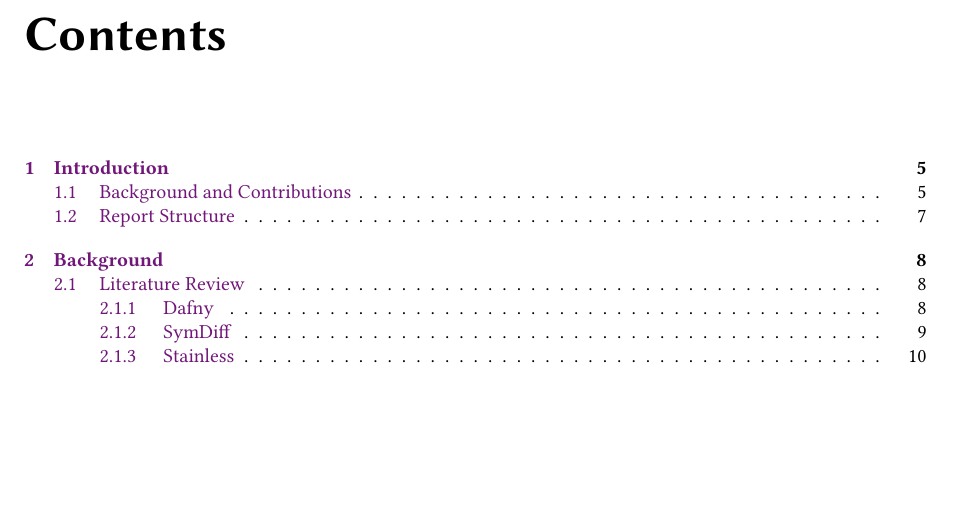
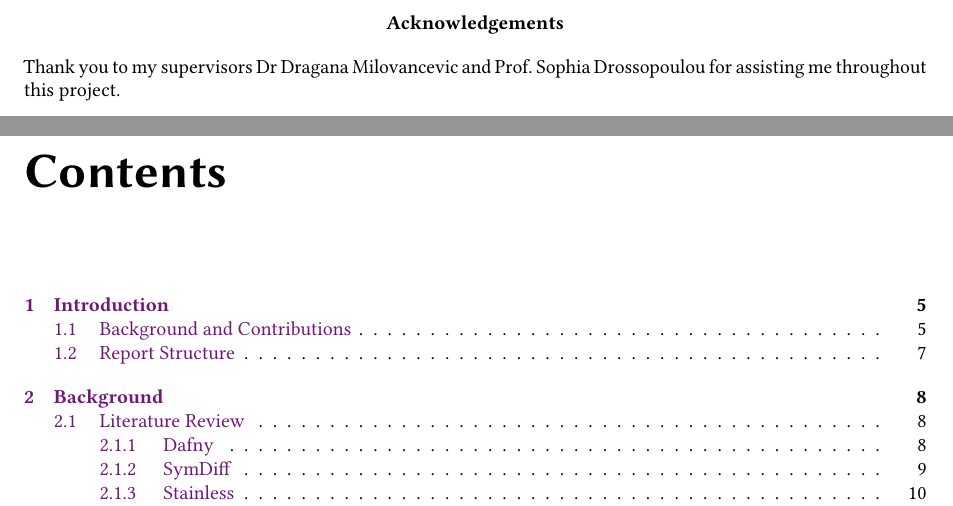
Before and after one commit to NVictor2004/equidafny, a LaTeX thesis (report/main.tex): part of page 3 of 82 before the commit and two parts of pages 3 and 4 of 83 after it, the two joined at a grey line, cut at the place of the change, the shorter picture padded with empty space. Compiled offline with pdfLaTeX.

Commit message:
feat: Add acknowledgements

```diff
--- a/report/main.tex
+++ b/report/main.tex
@@ -62,6 +62,11 @@
 Two programs are equivalent if they produce the same output for any input. Proving program equivalence has applications across a variety of fields, however, these proofs are often difficult to write. A variety of tools are being developed to make writing proofs easier, but using them still requires significant mathematical expertise that the average software developer does not have. The aim of this project is to decrease the level of user assistance needed to prove equivalence as much as possible, focussing specifically on the Dafny program verifier. In this project, I explored Dafny's capabilities in proving program equivalence. I built EquiDafny, a tool on top of Dafny to attempt to address the challenges the Dafny verifier faces. EquiDafny uses a novel algorithm called `Function Merging' to achieve this. By exploiting structural similarities between function bodies, the bodies can be split into their constituent parts and recursively `merged' together. This process is used to gather the information the Dafny verifier needs to prove equivalence. Finally, I evaluated EquiDafny against Dafny and Stainless. The results showed that EquiDafny improves upon the base Dafny verifier, though it is still less effective than the state-of-the-art checker Stainless.
 \end{abstract}
 
+\renewcommand{\abstractname}{Acknowledgements}
+\begin{abstract}
+Thank you to my supervisors Dr Dragana Milovancevic and Prof.~Sophia Drossopoulou for assisting me throughout this project.
+\end{abstract}
+
 \tableofcontents
 
 \include{introduction}
```
